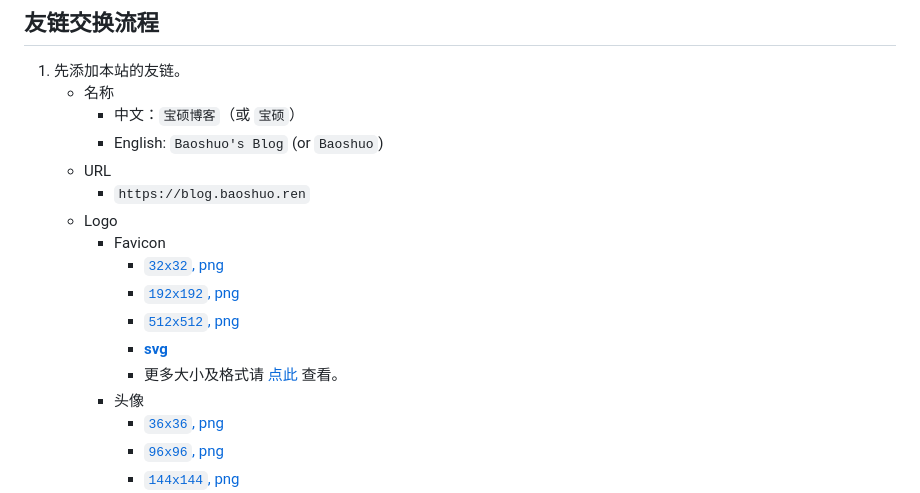
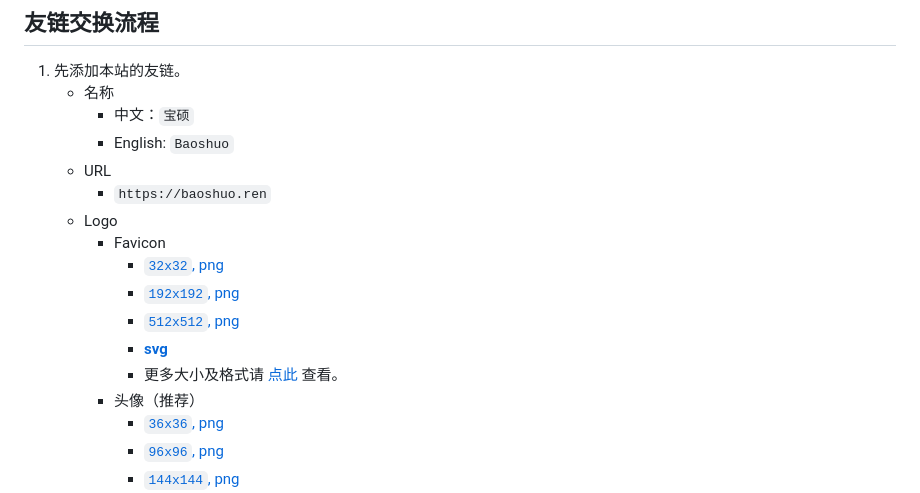
Before and after one commit to renbaoshuo/Friends, a Markdown page: README.md, the part around the change. Rendered like a GitHub page.

Commit message:
feat: update some informations

```diff
--- a/README.md
+++ b/README.md
@@ -21,10 +21,10 @@
 
 1. 先添加本站的友链。
    - 名称
-     - 中文：`宝硕博客`（或 `宝硕`）
-     - English: `Baoshuo's Blog` (or `Baoshuo`)
+     - 中文：`宝硕`
+     - English: `Baoshuo`
    - URL
-     - `https://blog.baoshuo.ren`
+     - `https://baoshuo.ren`
    - Logo
      - Favicon
        - [`32x32`, png](https://cdn.jsdelivr.net/npm/bsi/favicon/32x32.png)
@@ -32,7 +32,7 @@
        - [`512x512`, png](https://cdn.jsdelivr.net/npm/bsi/favicon/512x512.png)
        - [**svg**](https://cdn.jsdelivr.net/npm/bsi/favicon/favicon.svg)
        - 更多大小及格式请 [点此](https://cdn.jsdelivr.net/npm/bsi/favicon/) 查看。
-     - 头像
+     - 头像（推荐）
        - [`36x36`, png](https://cdn.jsdelivr.net/npm/bsi/avatar/36x36.png)
        - [`96x96`, png](https://cdn.jsdelivr.net/npm/bsi/avatar/96x96.png)
        - [`144x144`, png](https://cdn.jsdelivr.net/npm/bsi/avatar/144x144.png)
```
